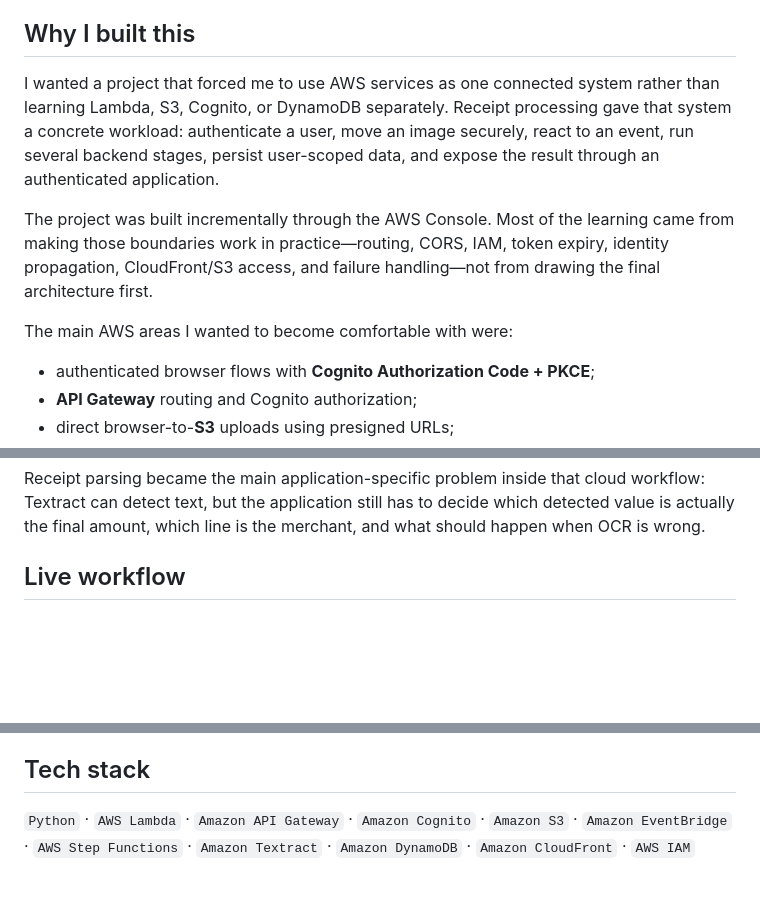
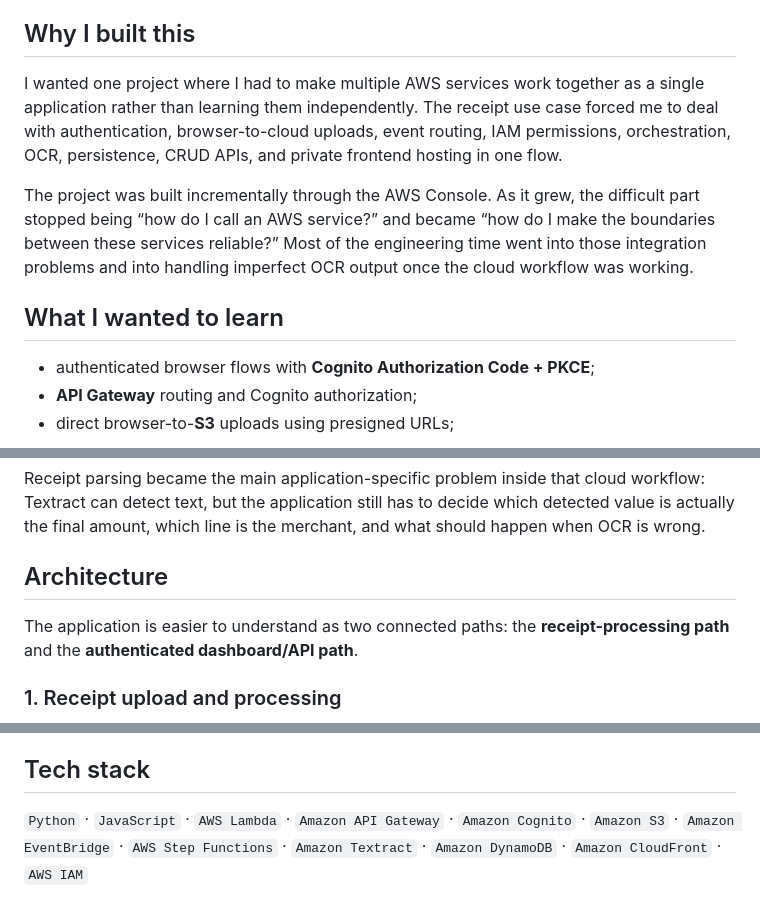
Before and after one commit to SahilBh01r1769/serverless-receipt-processor, a Markdown page: README.md, 3 parts joined by grey strips. Rendered like a GitHub page; blank space fills up the shorter version.

Commit message:
docs: make architecture easier to scan

````diff
--- a/README.md
+++ b/README.md
@@ -6,11 +6,11 @@ A user signs in with Cognito, uploads a receipt directly to S3 through a presign
 
 ## Why I built this
 
-I wanted a project that forced me to use AWS services as one connected system rather than learning Lambda, S3, Cognito, or DynamoDB separately. Receipt processing gave that system a concrete workload: authenticate a user, move an image securely, react to an event, run several backend stages, persist user-scoped data, and expose the result through an authenticated application.
+I wanted one project where I had to make multiple AWS services work together as a single application rather than learning them independently. The receipt use case forced me to deal with authentication, browser-to-cloud uploads, event routing, IAM permissions, orchestration, OCR, persistence, CRUD APIs, and private frontend hosting in one flow.
 
-The project was built incrementally through the AWS Console. Most of the learning came from making those boundaries work in practice—routing, CORS, IAM, token expiry, identity propagation, CloudFront/S3 access, and failure handling—not from drawing the final architecture first.
+The project was built incrementally through the AWS Console. As it grew, the difficult part stopped being “how do I call an AWS service?” and became “how do I make the boundaries between these services reliable?” Most of the engineering time went into those integration problems and into handling imperfect OCR output once the cloud workflow was working.
 
-The main AWS areas I wanted to become comfortable with were:
+## What I wanted to learn
 
 - authenticated browser flows with **Cognito Authorization Code + PKCE**;
 - **API Gateway** routing and Cognito authorization;
@@ -23,6 +23,10 @@ The main AWS areas I wanted to become comfortable with were:
 
 Receipt parsing became the main application-specific problem inside that cloud workflow: Textract can detect text, but the application still has to decide which detected value is actually the final amount, which line is the merchant, and what should happen when OCR is wrong.
 
-## Live workflow
+## Architecture
+
+The application is easier to understand as two connected paths: the **receipt-processing path** and the **authenticated dashboard/API path**.
+
+### 1. Receipt upload and processing
 
 ```mermaid
@@ -256,4 +288,4 @@ A monthly-report branch was started during development but was not part of the c
 
 ## Tech stack
 
-`Python` · `AWS Lambda` · `Amazon API Gateway` · `Amazon Cognito` · `Amazon S3` · `Amazon EventBridge` · `AWS Step Functions` · `Amazon Textract` · `Amazon DynamoDB` · `Amazon CloudFront` · `AWS IAM`
+`Python` · `JavaScript` · `AWS Lambda` · `Amazon API Gateway` · `Amazon Cognito` · `Amazon S3` · `Amazon EventBridge` · `AWS Step Functions` · `Amazon Textract` · `Amazon DynamoDB` · `Amazon CloudFront` · `AWS IAM`
````
Also changed, not shown: other parts of README.md (+51 -23 lines).
